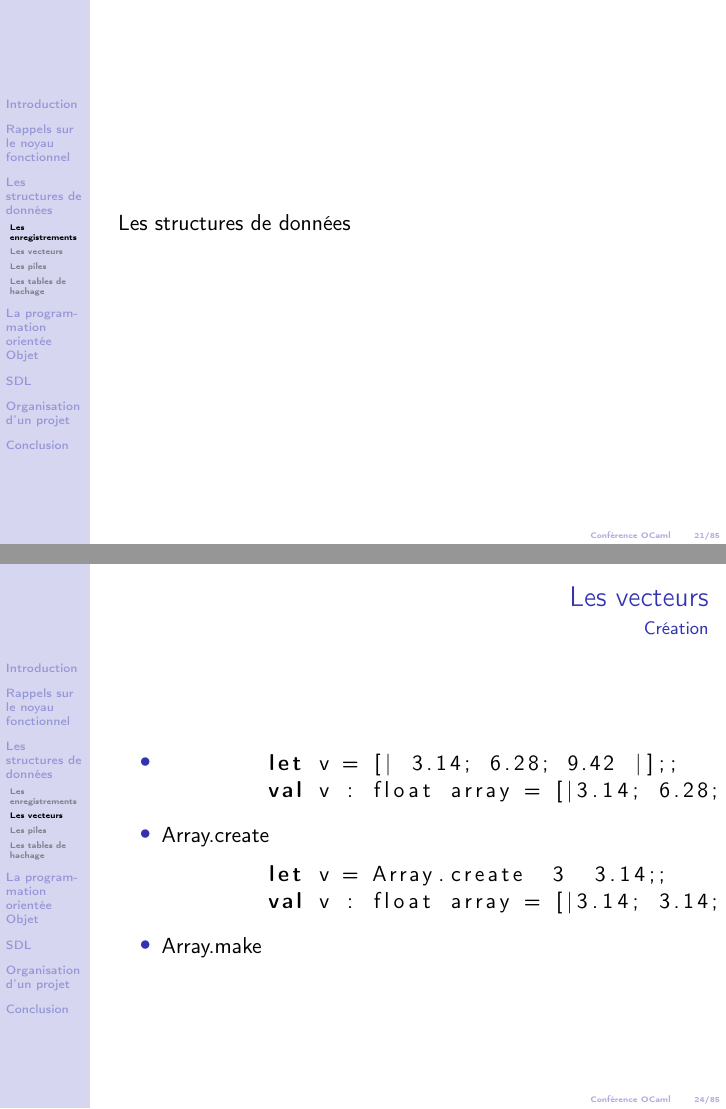
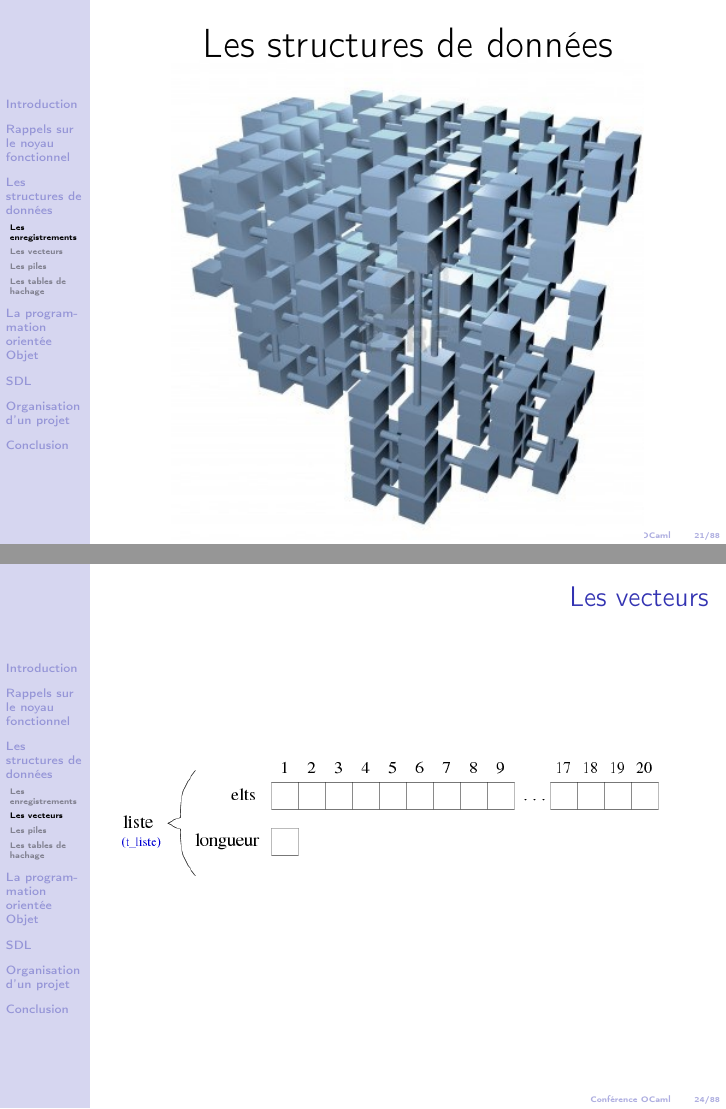
Before and after one commit to gconfs-conferences/ocaml-2013, LaTeX slides (conf/main.tex, which reads conf/slides/struDonnees.tex): pages 21 and 24 of 85 before the commit and pages 21 and 24 of 88 after it, joined at a grey line. Compiled offline with pdfLaTeX.

Commit message:
Finalisation des structures de données

```diff
--- a/conf/slides/struDonnees.tex
+++ b/conf/slides/struDonnees.tex
@@ -3,7 +3,10 @@
 \subsection{Les enregistrements}
 
 \begin{frame}
-              Les structures de données
+	\begin{center}
+		\huge  Les structures de données
+		\includegraphics[scale=0.6]{pics/struct.jpg}
+	\end{center}
 \end{frame}
 
 
@@ -51,6 +54,12 @@
 \end{frame}
 
 \subsection{Les vecteurs}
+
+\begin{frame}
+	\frametitle{Les vecteurs}
+	\includegraphics[scale=0.5]{pics/vect.png}
+\end{frame}
+
 \begin{frame}[fragile]
 	\frametitle{Les vecteurs}
 	\framesubtitle{Création}
```
Also changed, not shown: conf/pics/hash.jpg (added), conf/pics/stack.jpg (added), conf/pics/struct.jpg (added), conf/pics/vect.png (added), conf/slides/struDonnees.tex (13 more changed lines). Lines whose indentation alone changed are shown as unchanged.
